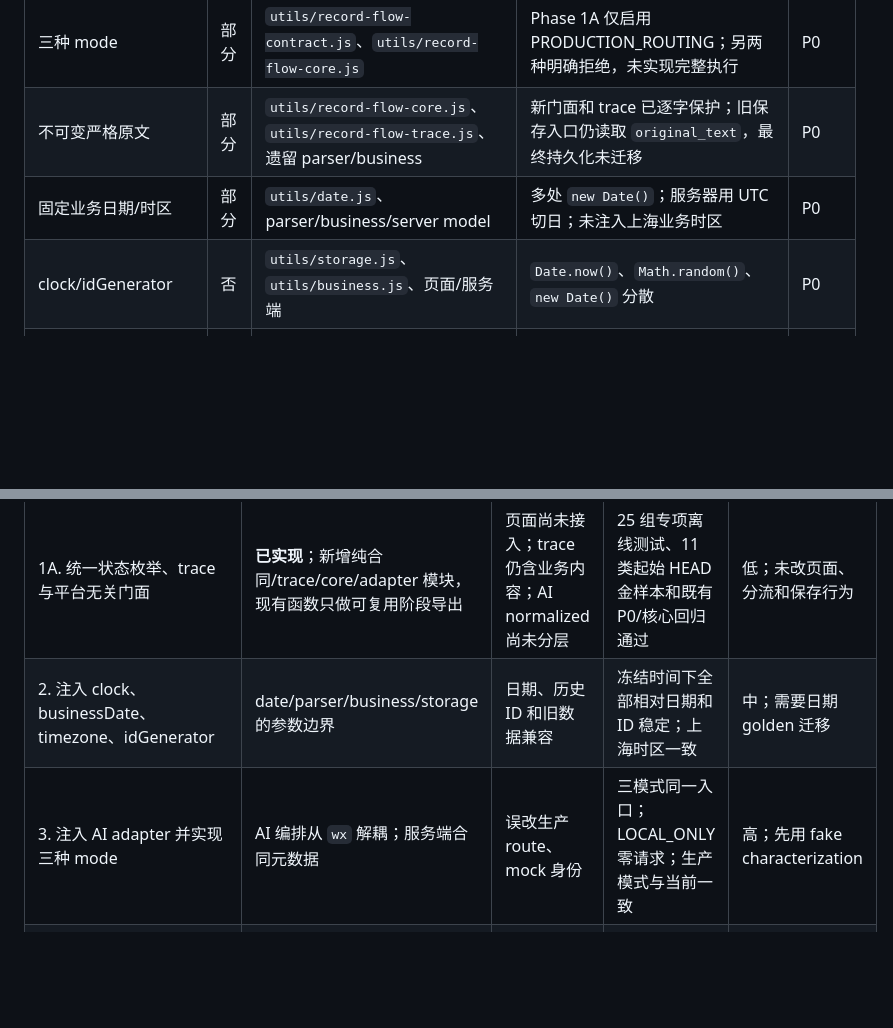
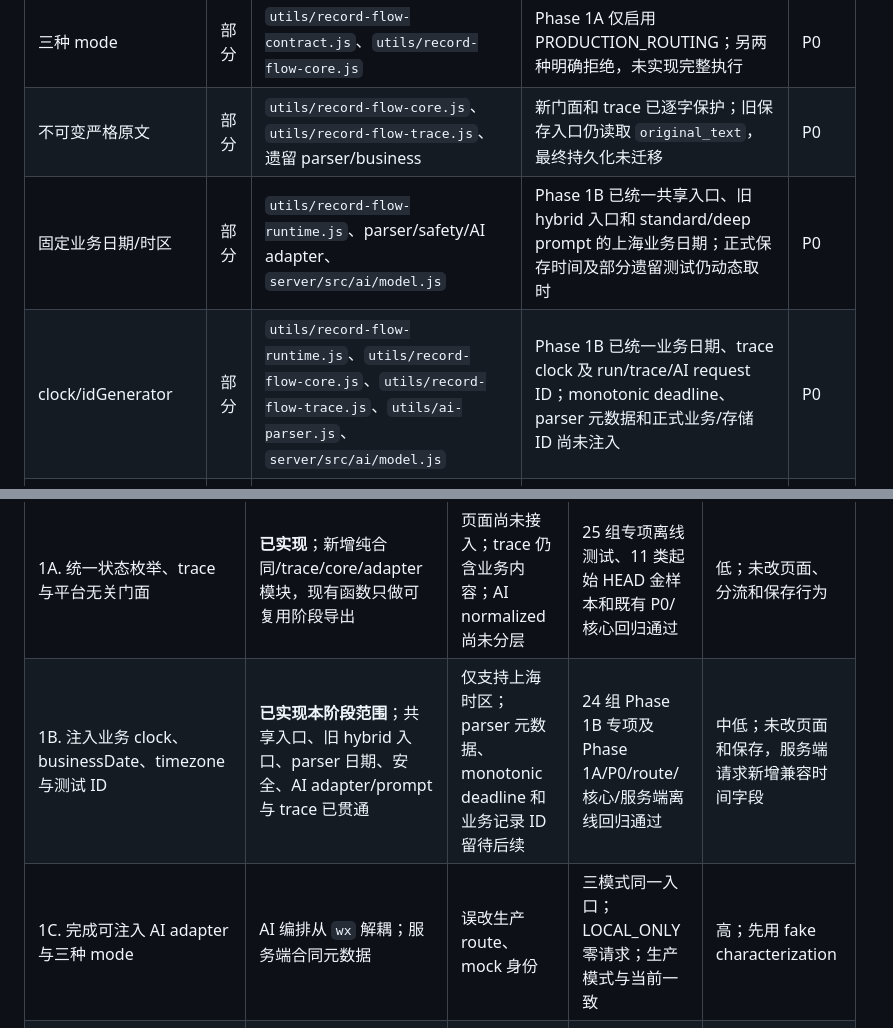
Before and after one commit to haima0923/New-project-3, a Markdown page: docs/RECORD_SHARED_CORE_CONTRACT.md, 2 parts joined by grey strips. Rendered like a GitHub page; blank space fills up the shorter version.

```diff
--- a/docs/RECORD_SHARED_CORE_CONTRACT.md
+++ b/docs/RECORD_SHARED_CORE_CONTRACT.md
@@ -790,8 +807,8 @@ V1 `DomainState` 的空白底座必须显式包含 `meta`、`customers`、`quota
 | --- | --- | --- | --- | --- |
 | 三种 mode | 部分 | `utils/record-flow-contract.js`、`utils/record-flow-core.js` | Phase 1A 仅启用 PRODUCTION_ROUTING；另两种明确拒绝，未实现完整执行 | P0 |
 | 不可变严格原文 | 部分 | `utils/record-flow-core.js`、`utils/record-flow-trace.js`、遗留 parser/business | 新门面和 trace 已逐字保护；旧保存入口仍读取 `original_text`，最终持久化未迁移 | P0 |
-| 固定业务日期/时区 | 部分 | `utils/date.js`、parser/business/server model | 多处 `new Date()`；服务器用 UTC 切日；未注入上海业务时区 | P0 |
-| clock/idGenerator | 否 | `utils/storage.js`、`utils/business.js`、页面/服务端 | `Date.now()`、`Math.random()`、`new Date()` 分散 | P0 |
+| 固定业务日期/时区 | 部分 | `utils/record-flow-runtime.js`、parser/safety/AI adapter、`server/src/ai/model.js` | Phase 1B 已统一共享入口、旧 hybrid 入口和 standard/deep prompt 的上海业务日期；正式保存时间及部分遗留测试仍动态取时 | P0 |
+| clock/idGenerator | 部分 | `utils/record-flow-runtime.js`、`utils/record-flow-core.js`、`utils/record-flow-trace.js`、`utils/ai-parser.js`、`server/src/ai/model.js` | Phase 1B 已统一业务日期、trace clock 及 run/trace/AI request ID；monotonic deadline、parser 元数据和正式业务/存储 ID 尚未注入 | P0 |
 | AI adapter | 部分 | `utils/record-flow-core.js`、`utils/record-flow-ai-adapters.js`、`utils/ai-parser.js` | 核心已注入 adapter，微信兼容层已隔离；页面未接入，真实 provider 未验证 | P0 |
 | AI 空业务多层保护 | 是 | client/server AI + business | 两个 P0 已修并通过针对性 Node 动态测试；迁移时须保留 | P0 回归不变量 |
 | 完整 trace | 部分 | `utils/record-flow-trace.js`、`utils/record-flow-core.js` | Phase 1A 已有输入/local/route/AI/merge/final/确认摘要、事件、耗时和采用状态；缺 prompt hash、字段来源、savePlan/state diff 及生产脱敏策略 | P0 |
@@ -812,8 +829,8 @@ V1 `DomainState` 的空白底座必须显式包含 `meta`、`customers`、`quota
 | 阶段 | 修改范围 | 主要风险 | 完成标准 | 生产影响/测试迁移 |
 | --- | --- | --- | --- | --- |
 | 1A. 统一状态枚举、trace 与平台无关门面 | **已实现**；新增纯合同/trace/core/adapter 模块，现有函数只做可复用阶段导出 | 页面尚未接入；trace 仍含业务内容；AI normalized 尚未分层 | 25 组专项离线测试、11 类起始 HEAD 金样本和既有 P0/核心回归通过 | 低；未改页面、分流和保存行为 |
-| 2. 注入 clock、businessDate、timezone、idGenerator | date/parser/business/storage 的参数边界 | 日期、历史 ID 和旧数据兼容 | 冻结时间下全部相对日期和 ID 稳定；上海时区一致 | 中；需要日期 golden 迁移 |
-| 3. 注入 AI adapter 并实现三种 mode | AI 编排从 `wx` 解耦；服务端合同元数据 | 误改生产 route、mock 身份 | 三模式同一入口；LOCAL_ONLY 零请求；生产模式与当前一致 | 高；先用 fake characterization |
+| 1B. 注入业务 clock、businessDate、timezone 与测试 ID | **已实现本阶段范围**；共享入口、旧 hybrid 入口、parser 日期、安全、AI adapter/prompt 与 trace 已贯通 | 仅支持上海时区；parser 元数据、monotonic deadline 和业务记录 ID 留待后续 | 24 组 Phase 1B 专项及 Phase 1A/P0/route/核心/服务端离线回归通过 | 中低；未改页面和保存，服务端请求新增兼容时间字段 |
+| 1C. 完成可注入 AI adapter 与三种 mode | AI 编排从 `wx` 解耦；服务端合同元数据 | 误改生产 route、mock 身份 | 三模式同一入口；LOCAL_ONLY 零请求；生产模式与当前一致 | 高；先用 fake characterization |
 | 4. 统一领域 confirmation | 抽取两页共有字段/安全计算、revision 和 surface capability | 首页体验变重、按钮分叉或旧确认复用 | 同输入同领域保存结论；首页只收紧；编辑使旧确认失效 | 高；页面 VM 与人工检查都要迁移 |
 | 5. 拆 prepareSavePlan/commit 与 MemoryStore | business 写入改为计划、用户提交授权和 adapter | 金融关联、半保存、重复点击、历史兼容 | 全业务与审计副作用可表达；旧计划拒绝；幂等；原子回滚；state diff 稳定 | 高；保留 wxStorage 兼容适配器 |
 | 6. 建立第一阶段 Node 门禁 | 统一 case runner、断言、报告 | 题库只测中间对象 | 每题从原文到 state diff；零容忍 100% | 中；迁移现有 fixture，不复制 parser |
```
Also changed, not shown: other parts of docs/RECORD_SHARED_CORE_CONTRACT.md (+20 -3 lines), docs/RECORD_TEST_CONTRACT_V1.md (+19 -1 lines).
